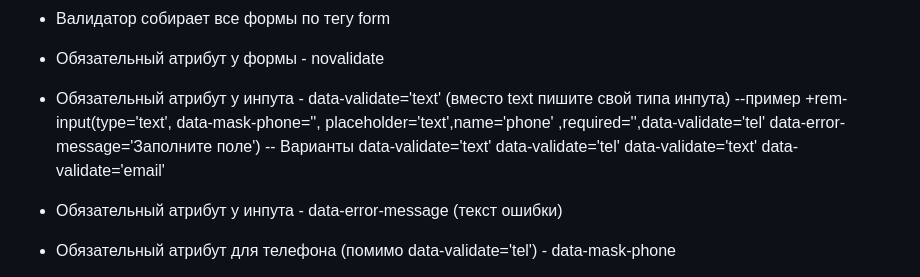
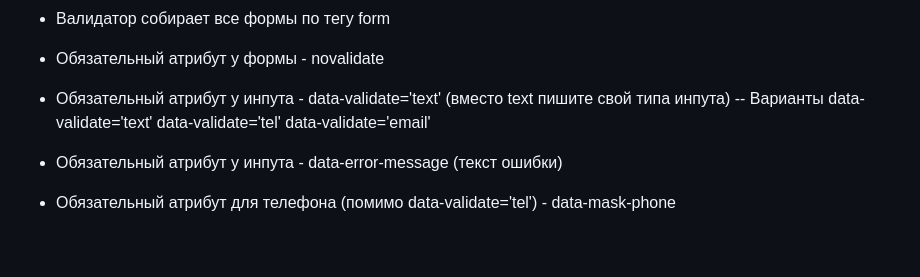
Before and after one commit to n1kkru/bla, a Markdown page: README.md, the part around the change. GitHub-like rendering; blank space fills up the shorter version.

```diff
--- a/README.md
+++ b/README.md
@@ -34,8 +34,7 @@ form( data-form-id="cooperation-form" novalidate).cooperation-form__form
 - Обязательный атрибут у формы - novalidate
 
 - Обязательный атрибут у инпута - data-validate='text' (вместо text пишите свой типа инпута)
---пример +rem-input(type='text', data-mask-phone='', placeholder='text',name='phone' ,required='',data-validate='tel' data-error-message='Заполните поле')
--- Варианты data-validate='text' data-validate='tel' data-validate='text' data-validate='email'
+-- Варианты data-validate='text' data-validate='tel' data-validate='email'
 - Обязательный атрибут у инпута - data-error-message (текст ошибки)
 - Обязательный атрибут для телефона (помимо data-validate='tel') - data-mask-phone
 - minlength='3'. указывает на минимальную длину поля
```
